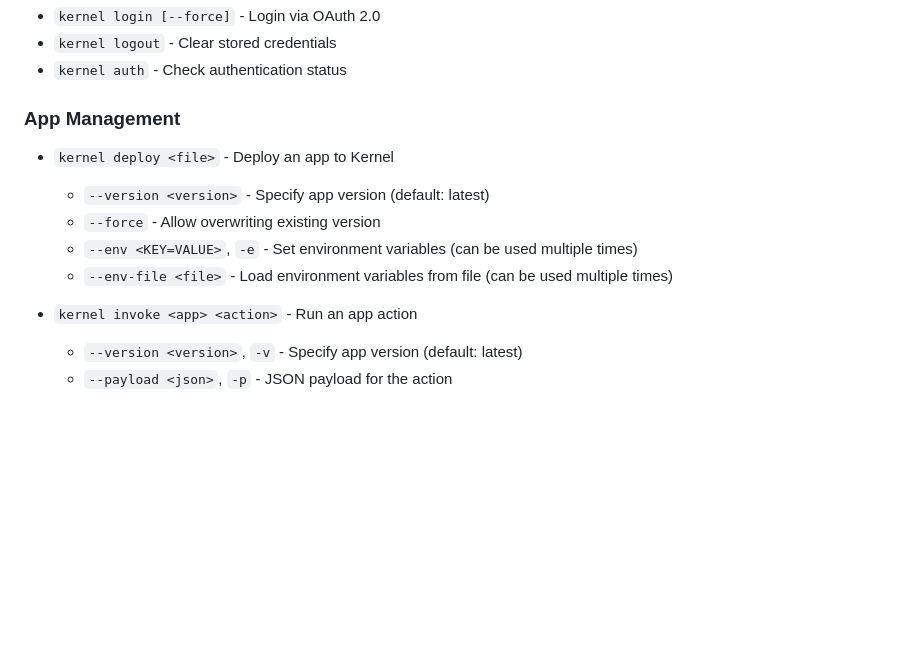
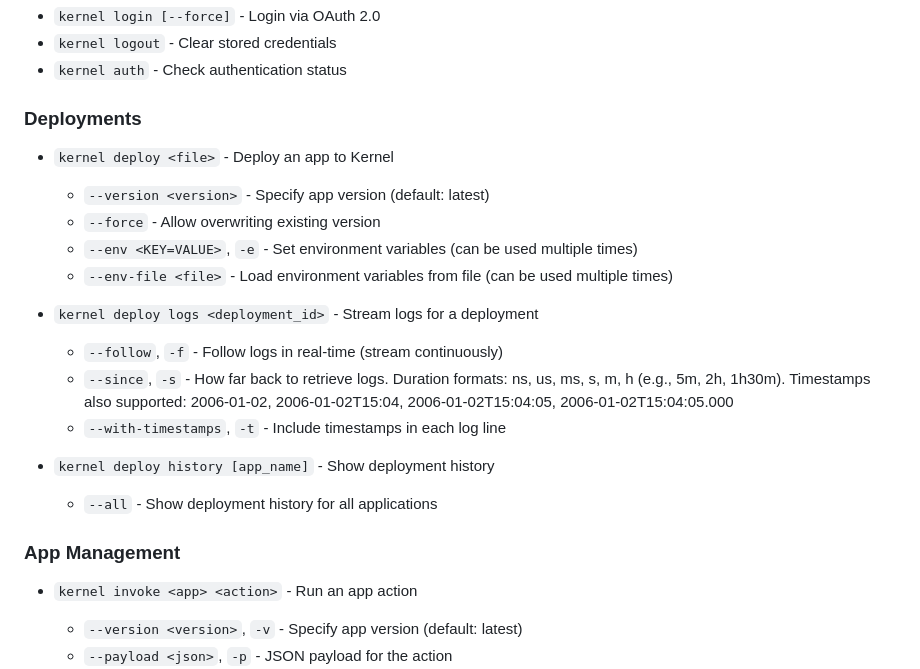
Before and after one commit to onkernel/cli, a Markdown page: README.md, the part around the change. GitHub-like rendering; blank space fills up the shorter version.

Commit message:
Docs update with the deploy subcommands

```diff
--- a/README.md
+++ b/README.md
@@ -103,14 +103,23 @@ Create an API key from the [Kernel dashboard](https://dashboard.onkernel.com).
 - `kernel logout` - Clear stored credentials
 - `kernel auth` - Check authentication status
 
-### App Management
+### Deployments
 
 - `kernel deploy <file>` - Deploy an app to Kernel
-
   - `--version <version>` - Specify app version (default: latest)
   - `--force` - Allow overwriting existing version
   - `--env <KEY=VALUE>`, `-e` - Set environment variables (can be used multiple times)
   - `--env-file <file>` - Load environment variables from file (can be used multiple times)
+
+- `kernel deploy logs <deployment_id>` - Stream logs for a deployment
+  - `--follow`, `-f` - Follow logs in real-time (stream continuously)
+  - `--since`, `-s` - How far back to retrieve logs. Duration formats: ns, us, ms, s, m, h (e.g., 5m, 2h, 1h30m). Timestamps also supported: 2006-01-02, 2006-01-02T15:04, 2006-01-02T15:04:05, 2006-01-02T15:04:05.000
+  - `--with-timestamps`, `-t` - Include timestamps in each log line
+
+- `kernel deploy history [app_name]` - Show deployment history
+  - `--all` - Show deployment history for all applications
+
+### App Management
 
 - `kernel invoke <app> <action>` - Run an app action
 
```
